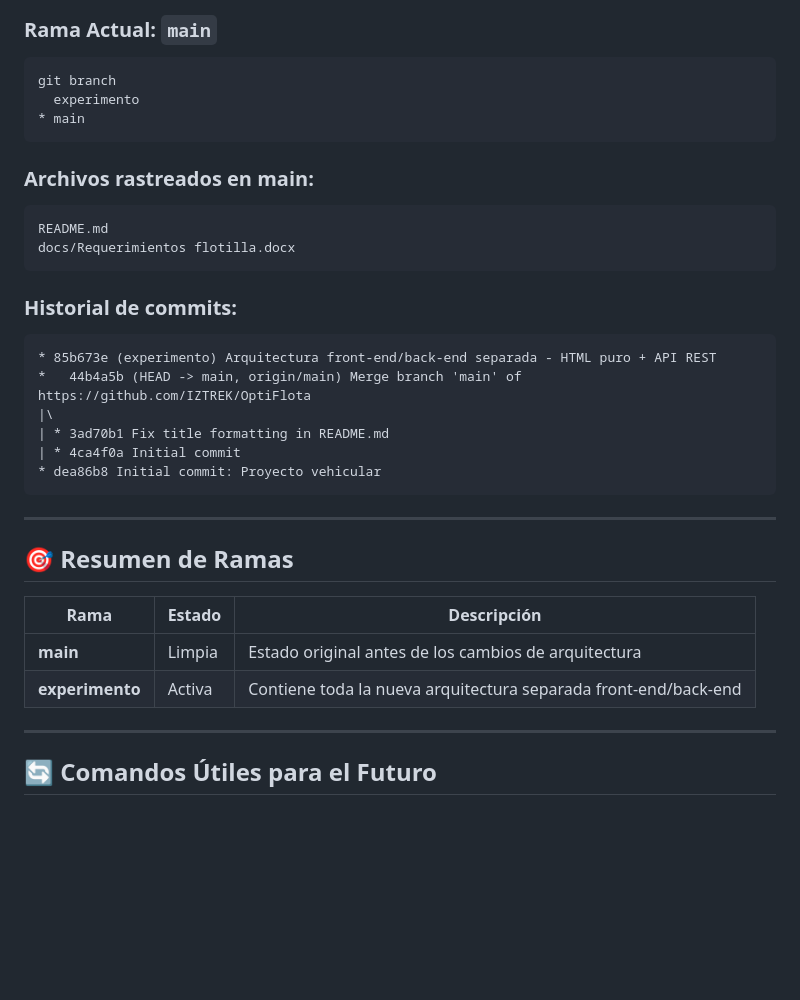
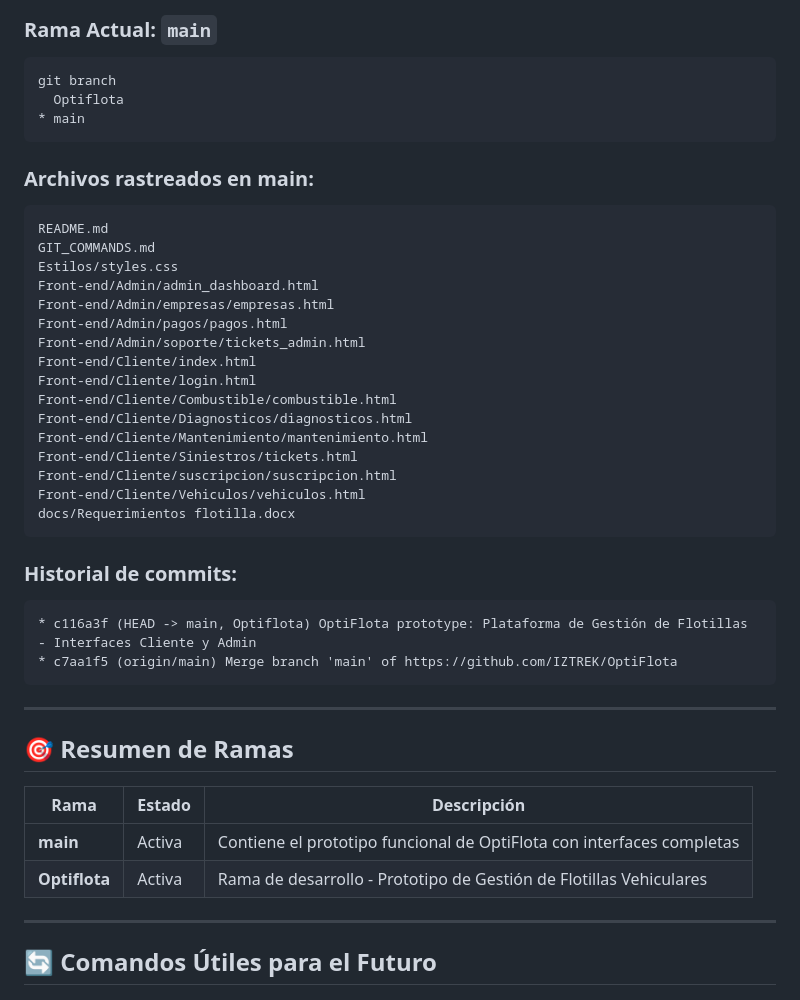
Before and after one commit to IZTREK/OptiFlota, a Markdown page: GIT_COMMANDS.md, the part around one of its changes. Rendered like a GitHub page; blank space fills up the shorter version.

````diff
--- a/GIT_COMMANDS.md
+++ b/GIT_COMMANDS.md
@@ -76,24 +71,34 @@ git clean -fd
 ### Rama Actual: `main`
 ```bash
 git branch
-  experimento
+  Optiflota
 * main
 ```
 
 ### Archivos rastreados en main:
 ```
 README.md
+GIT_COMMANDS.md
+Estilos/styles.css
+Front-end/Admin/admin_dashboard.html
+Front-end/Admin/empresas/empresas.html
+Front-end/Admin/pagos/pagos.html
+Front-end/Admin/soporte/tickets_admin.html
+Front-end/Cliente/index.html
+Front-end/Cliente/login.html
+Front-end/Cliente/Combustible/combustible.html
+Front-end/Cliente/Diagnosticos/diagnosticos.html
+Front-end/Cliente/Mantenimiento/mantenimiento.html
+Front-end/Cliente/Siniestros/tickets.html
+Front-end/Cliente/suscripcion/suscripcion.html
+Front-end/Cliente/Vehiculos/vehiculos.html
 docs/Requerimientos flotilla.docx
 ```
 
 ### Historial de commits:
 ```
-* 85b673e (experimento) Arquitectura front-end/back-end separada - HTML puro + API REST
-*   44b4a5b (HEAD -> main, origin/main) Merge branch 'main' of https://github.com/IZTREK/OptiFlota
-|\
-| * 3ad70b1 Fix title formatting in README.md
-| * 4ca4f0a Initial commit
-* dea86b8 Initial commit: Proyecto vehicular
+* c116a3f (HEAD -> main, Optiflota) OptiFlota prototype: Plataforma de Gestión de Flotillas - Interfaces Cliente y Admin
+* c7aa1f5 (origin/main) Merge branch 'main' of https://github.com/IZTREK/OptiFlota
 ```
 
 ---
@@ -102,8 +107,8 @@ docs/Requerimientos flotilla.docx
 
 | Rama | Estado | Descripción |
 |------|--------|-------------|
-| **main** | Limpia | Estado original antes de los cambios de arquitectura |
-| **experimento** | Activa | Contiene toda la nueva arquitectura separada front-end/back-end |
+| **main** | Activa | Contiene el prototipo funcional de OptiFlota con interfaces completas |
+| **Optiflota** | Activa | Rama de desarrollo - Prototipo de Gestión de Flotillas Vehiculares |
 
 ---
 
````
Also changed, not shown: other parts of GIT_COMMANDS.md (+43 -40 lines).
